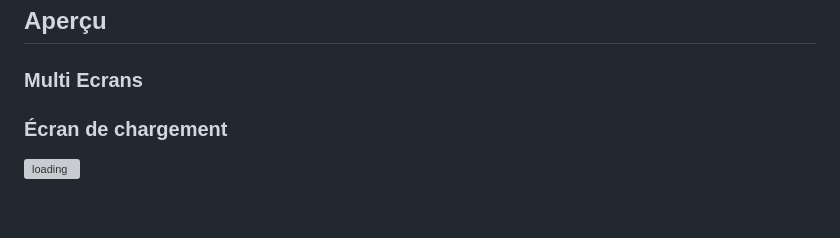
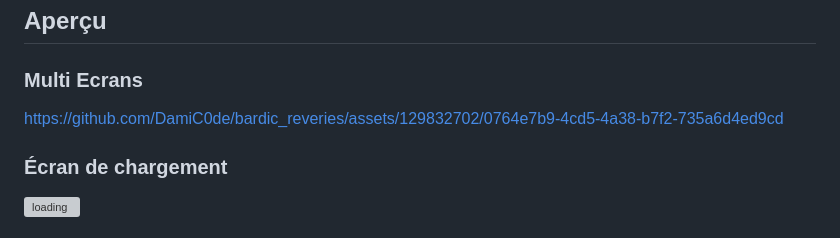
Before and after one commit to DamiC0de/bardic_reveries, a Markdown page: README.md, the part around the change. Rendered like a GitHub page; blank space fills up the shorter version; grey boxes are pictures that could not be loaded.

```diff
--- a/README.md
+++ b/README.md
@@ -50,7 +50,7 @@ Toute compétence sera la bienvenue pour réaliser ce projet
 
 ### Multi Ecrans
 
-
+https://github.com/DamiC0de/bardic_reveries/assets/129832702/0764e7b9-4cd5-4a38-b7f2-735a6d4ed9cd
 
 ### Écran de chargement
 
```
